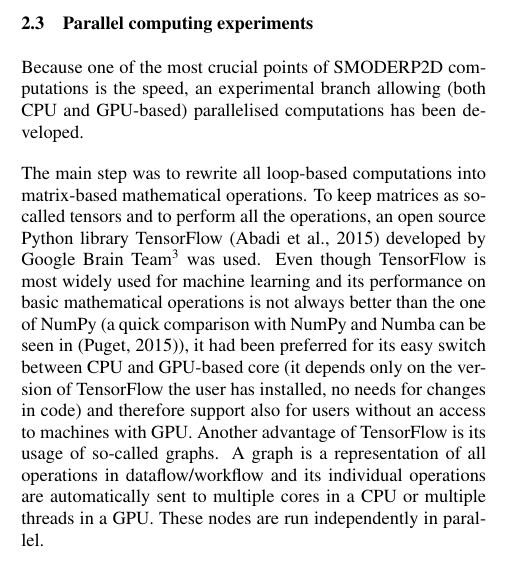
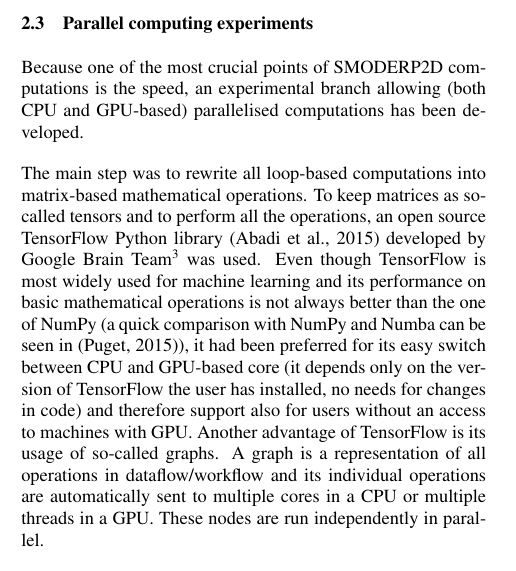
Before and after one commit to storm-fsv-cvut/smoderp2d-publications, a LaTeX document (foss4g-2019-paper/smoderp2d_foss4g_2019.tex, which reads foss4g-2019-paper/desc_parallel_expr.tex): part of one column of page 4 of 6, cut so that both start at the same text. Compiled offline with pdfLaTeX.

Commit message:
cosmetics

```diff
--- a/foss4g-2019-paper/desc_parallel_expr.tex
+++ b/foss4g-2019-paper/desc_parallel_expr.tex
@@ -6,8 +6,8 @@ parallelised computations has been developed.
 
 The main step was to rewrite all loop-based computations into
 matrix-based mathematical operations. To keep matrices as so-called
-tensors and to perform all the operations, an open source Python
-library TensorFlow \cite{tensorflow2015-whitepaper} developed by Google Brain
+tensors and to perform all the operations, an open source  TensorFlow Python
+library \cite{tensorflow2015-whitepaper} developed by Google Brain
 Team\footnote{https://ai.google/research/teams/brain/} was used. Even though
 TensorFlow is most widely used for machine learning
 and its performance on basic mathematical operations is not always better
```
